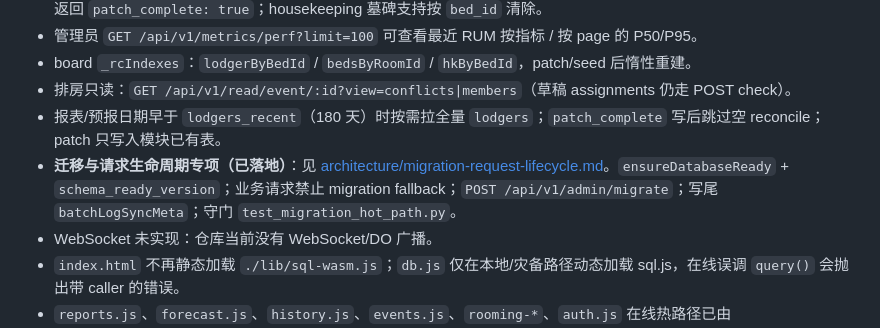
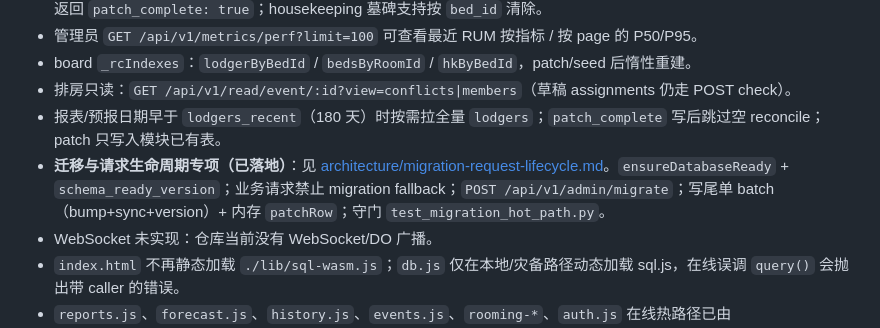
Before and after one commit to Abe-Junwei/Ketang, a Markdown page: docs/roadmap.md, the part around the change. GitHub-like rendering.

Commit message:
docs: record write-tail single-batch latency gains
Co-authored-by: Cursor <cursoragent@cursor.com>

```diff
--- a/docs/roadmap.md
+++ b/docs/roadmap.md
@@ -783,7 +783,7 @@ bash scripts/run_p1_checklist.sh https://wulingkt.net https://<pages-preview>.ke
 - board `_rcIndexes`：`lodgerByBedId` / `bedsByRoomId` / `hkByBedId`，patch/seed 后惰性重建。
 - 排房只读：`GET /api/v1/read/event/:id?view=conflicts|members`（草稿 assignments 仍走 POST check）。
 - 报表/预报日期早于 `lodgers_recent`（180 天）时按需拉全量 `lodgers`；`patch_complete` 写后跳过空 reconcile；patch 只写入模块已有表。
-- **迁移与请求生命周期专项（已落地）**：见 [architecture/migration-request-lifecycle.md](architecture/migration-request-lifecycle.md)。`ensureDatabaseReady` + `schema_ready_version`；业务请求禁止 migration fallback；`POST /api/v1/admin/migrate`；写尾 `batchLogSyncMeta`；守门 `test_migration_hot_path.py`。
+- **迁移与请求生命周期专项（已落地）**：见 [architecture/migration-request-lifecycle.md](architecture/migration-request-lifecycle.md)。`ensureDatabaseReady` + `schema_ready_version`；业务请求禁止 migration fallback；`POST /api/v1/admin/migrate`；写尾单 batch（bump+sync+version）+ 内存 `patchRow`；守门 `test_migration_hot_path.py`。
 - WebSocket 未实现：仓库当前没有 WebSocket/DO 广播。
 - `index.html` 不再静态加载 `./lib/sql-wasm.js`；`db.js` 仅在本地/灾备路径动态加载 sql.js，在线误调 `query()` 会抛出带 caller 的错误。
 - `reports.js`、`forecast.js`、`history.js`、`events.js`、`rooming-*`、`auth.js` 在线热路径已由 `test_online_query_boundaries.py` 守卫；本地/灾备分支继续保留 `query()`。
```
